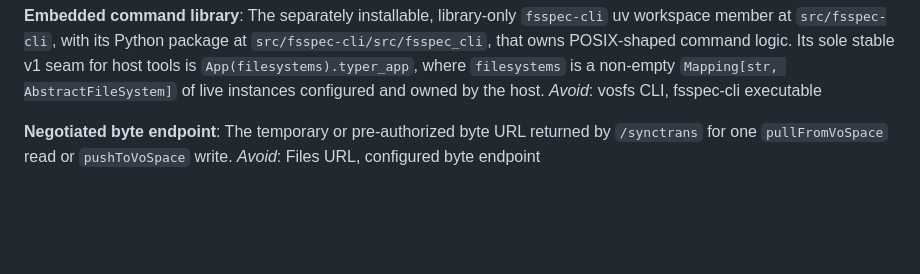
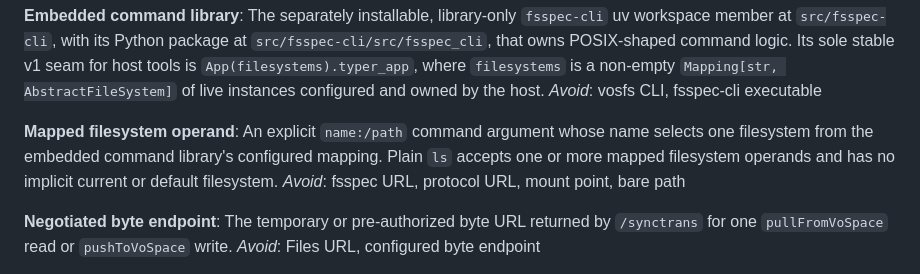
Before and after one commit to shinybrar/vosfs, a Markdown page: CONTEXT.md, the part around the change. Drawn GitHub-style; blank space fills up the shorter version.

```diff
--- a/CONTEXT.md
+++ b/CONTEXT.md
@@ -39,6 +39,13 @@ that owns POSIX-shaped command logic. Its sole stable v1 seam for host tools is
 `Mapping[str, AbstractFileSystem]` of live instances configured and owned by the
 host.
 _Avoid_: vosfs CLI, fsspec-cli executable
+
+**Mapped filesystem operand**:
+An explicit `name:/path` command argument whose name selects one filesystem
+from the embedded command library's configured mapping. Plain `ls` accepts one
+or more mapped filesystem operands and has no implicit current or default
+filesystem.
+_Avoid_: fsspec URL, protocol URL, mount point, bare path
 
 **Negotiated byte endpoint**:
 The temporary or pre-authorized byte URL returned by `/synctrans` for one
```
Also changed, not shown: docs/design/fsspec-cli-plain-ls-command-profile.md (added, +295 -0 lines).
